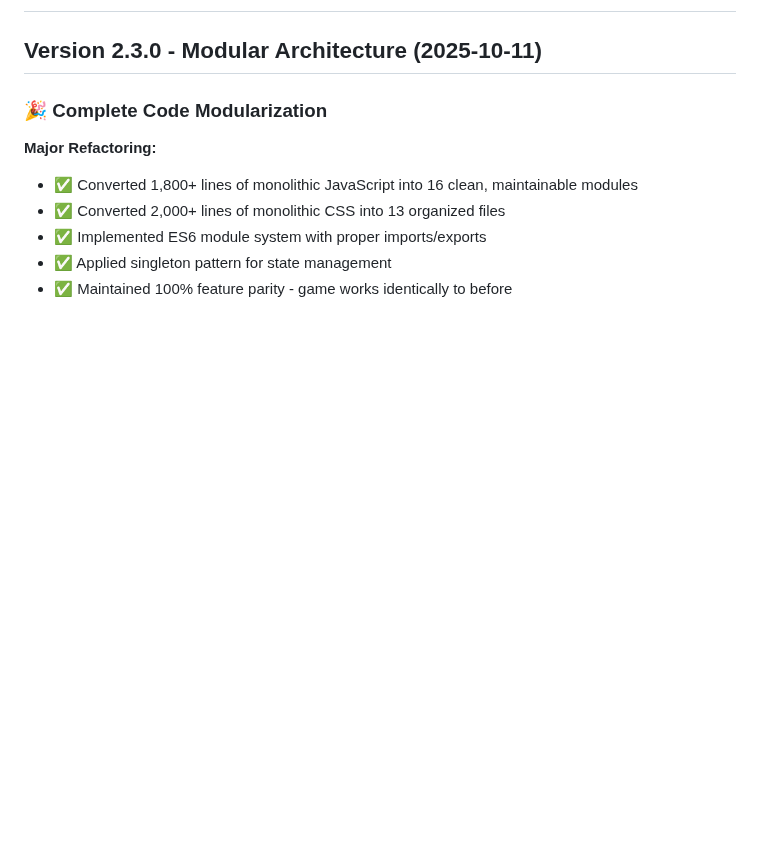
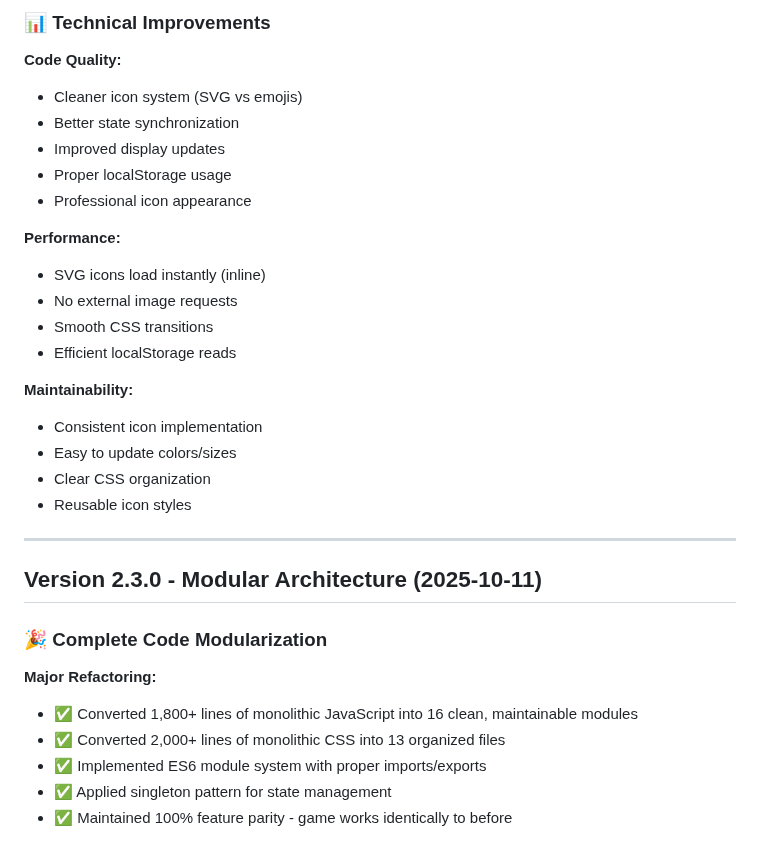
Before and after one commit to aethrox/2048-neon, a Markdown page: docs/CHANGELOG.md, the part around one of its changes. Drawn GitHub-style; blank space fills up the shorter version.

```diff
--- a/docs/CHANGELOG.md
+++ b/docs/CHANGELOG.md
@@ -2,3 +140,25 @@
+### 📊 Technical Improvements
+
+**Code Quality:**
+- Cleaner icon system (SVG vs emojis)
+- Better state synchronization
+- Improved display updates
+- Proper localStorage usage
+- Professional icon appearance
+
+**Performance:**
+- SVG icons load instantly (inline)
+- No external image requests
+- Smooth CSS transitions
+- Efficient localStorage reads
+
+**Maintainability:**
+- Consistent icon implementation
+- Easy to update colors/sizes
+- Clear CSS organization
+- Reusable icon styles
+
+---
 
 ## Version 2.3.0 - Modular Architecture (2025-10-11)
 
```
Also changed, not shown: other parts of docs/CHANGELOG.md (+138 -0 lines).
